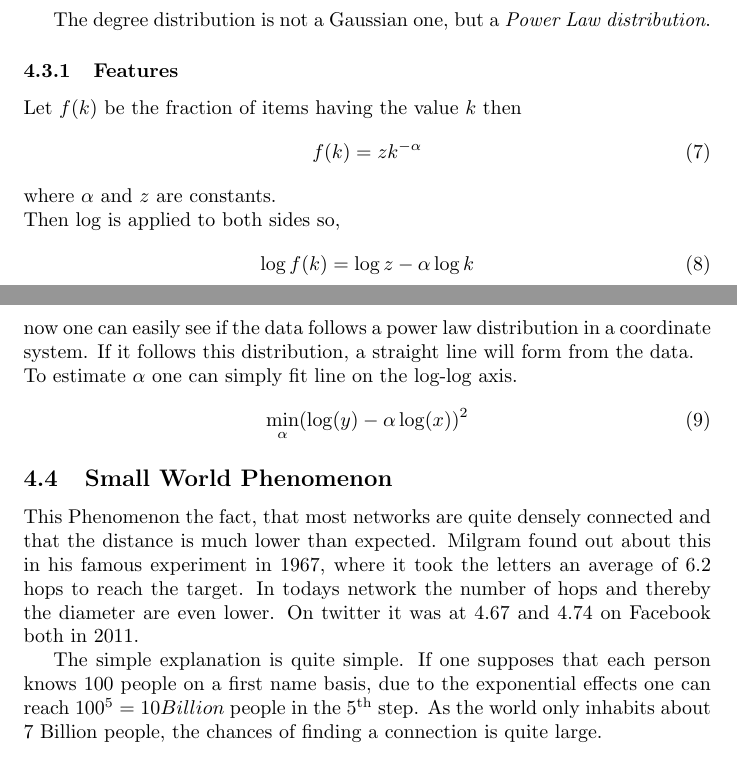
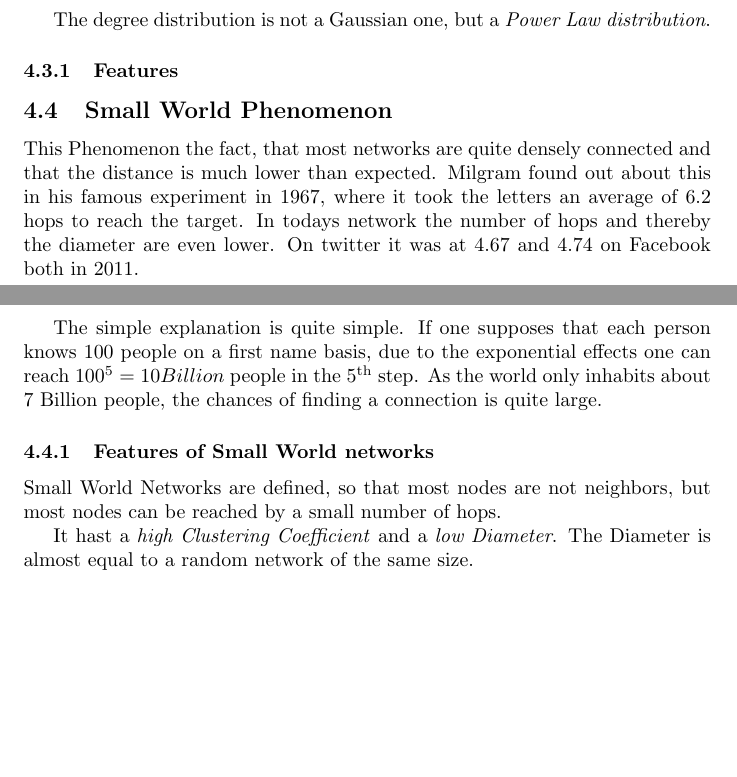
Before and after one commit to cap1/acn-script, a LaTeX document (acn.tex, which reads lectures/l4-osn_struct-prop.tex): two parts of pages 11 and 12 of 12, joined at a grey line, cut so that both start at the same text, the shorter picture padded with empty space. Compiled offline with pdfLaTeX.

Commit message:
finished small world networks

```diff
--- a/lectures/l4-osn_struct-prop.tex
+++ b/lectures/l4-osn_struct-prop.tex
@@ -162,23 +162,6 @@ but a \emph{Power Law distribution}.
 
 	\subsubsection{Features} % (fold)
 	\label{ssub:features}
-		Let $f(k)$ be the fraction of items having the value $k$ then
-		\begin{equation}
-		\label{eq:powerlaw}
-			f(k) = zk^{-\alpha}
-		\end{equation}
-		where $\alpha$ and $z$ are constants.\\
-		Then $\log$ is applied to both sides so,
-		\begin{equation}
-			\log f(k) = \log z - \alpha\log k
-		\end{equation}
-		now one can easily see if the data follows a power law distribution in a coordinate system.
-		If it follows this distribution,
-		a straight line will form from the data.\\
-		To estimate $\alpha$ one can simply fit line on the log-log axis.
-		\begin{equation}
-			\min_{\alpha}(\log(y) - \alpha\log(x))^2
-		\end{equation}
 	% subsubsection features (end)
 % subsection power_law (end)
 
@@ -198,6 +181,17 @@ If one supposes that each person knows 100 people on a first name basis,
 due to the exponential effects one can reach $100^5 = 10 Billion$ people in the 5\textsuperscript{th} step.
 As the world only inhabits about 7 Billion people,
 the chances of finding a connection is quite large.
+
+\subsubsection{Features of Small World networks} % (fold)
+\label{ssub:features_of_small_world_networks}
+	Small World Networks are defined,
+	so that most nodes are not neighbors,
+	but most nodes can be reached by a small number of hops.
+
+	It hast a \emph{high Clustering Coefficient}
+	and a \emph{low Diameter}.
+	The Diameter is almost equal to a random network of the same size.
+% subsubsection features_of_small_world_networks (end)
 % subsection small_world_phenomenon (end)
 
 % section social_networks_structure_&_properties (end)
```
